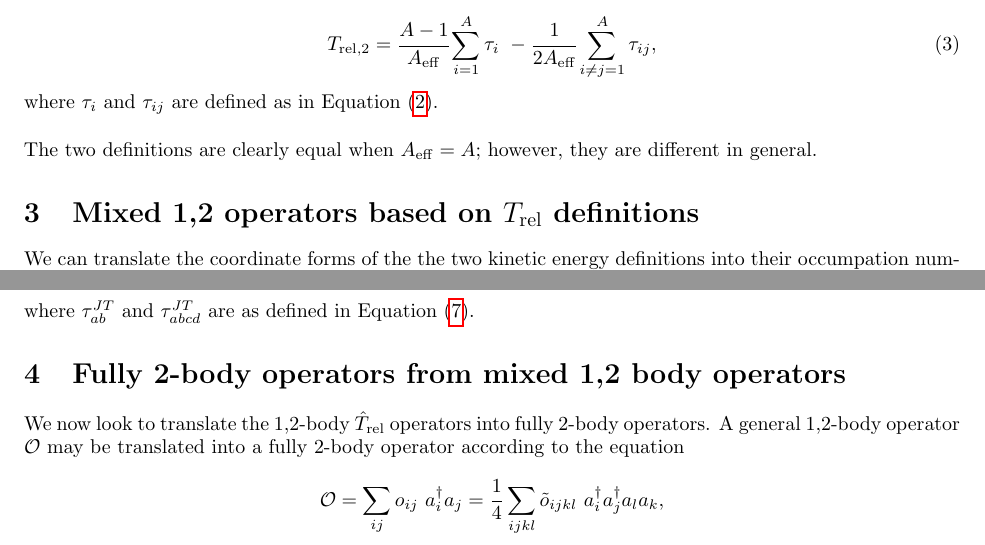
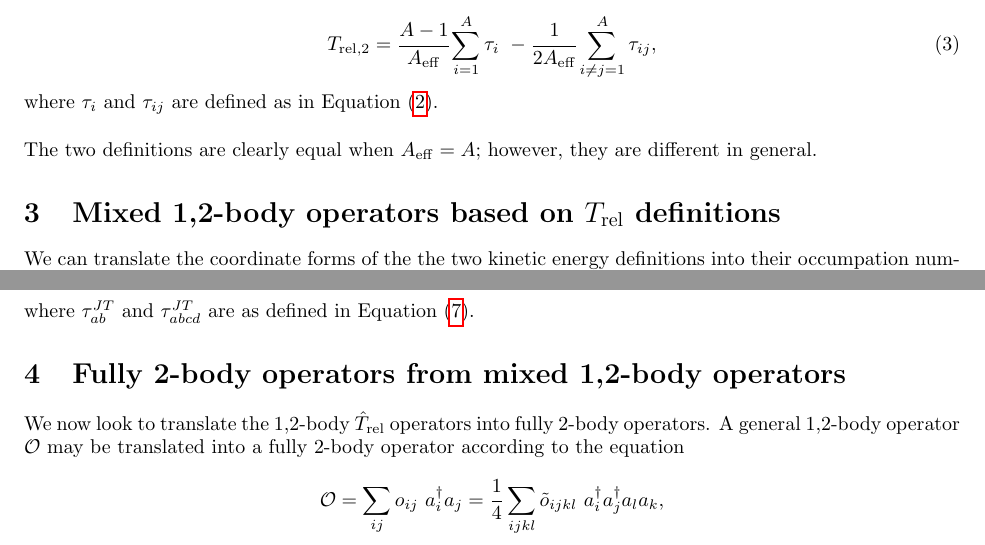
Before and after one commit to dilynfullerton/tr-c-ncsm, a LaTeX document (doc/trel/trel.tex): two parts of pages 2 and 3 of 5, joined at a grey line, cut so that both start at the same text. Compiled offline with pdfLaTeX.

Commit message:
Aethetic edits

```diff
--- a/doc/trel/trel.tex
+++ b/doc/trel/trel.tex
@@ -116,7 +116,7 @@ The two definitions are clearly equal when $\aeff=A$; however,
 they are different in general.
 
 %% Mixed 1,2 operators
-\section{Mixed 1,2 operators based on $\trel$ definitions}
+\section{Mixed 1,2-body operators based on $\trel$ definitions}
 We can translate the coordinate forms of the the two kinetic energy
 definitions into their occumpation number representation according to
 the following equations~\cite{suhonen}.
@@ -193,7 +193,7 @@ where $\tau_{ab}^{JT}$ and $\tau_{abcd}^{JT}$ are as defined in Equation
 
 
 %% Fully 2 body operators
-\section{Fully 2-body operators from mixed 1,2 body operators}
+\section{Fully 2-body operators from mixed 1,2-body operators}
 We now look to translate the 1,2-body $\trelop$ operators into fully 2-body
 operators. A general 1,2-body operator $\mathcal{O}$ may be translated into
 a fully 2-body operator according to the equation
```
Also changed, not shown: doc/trel/trel.pdf.
